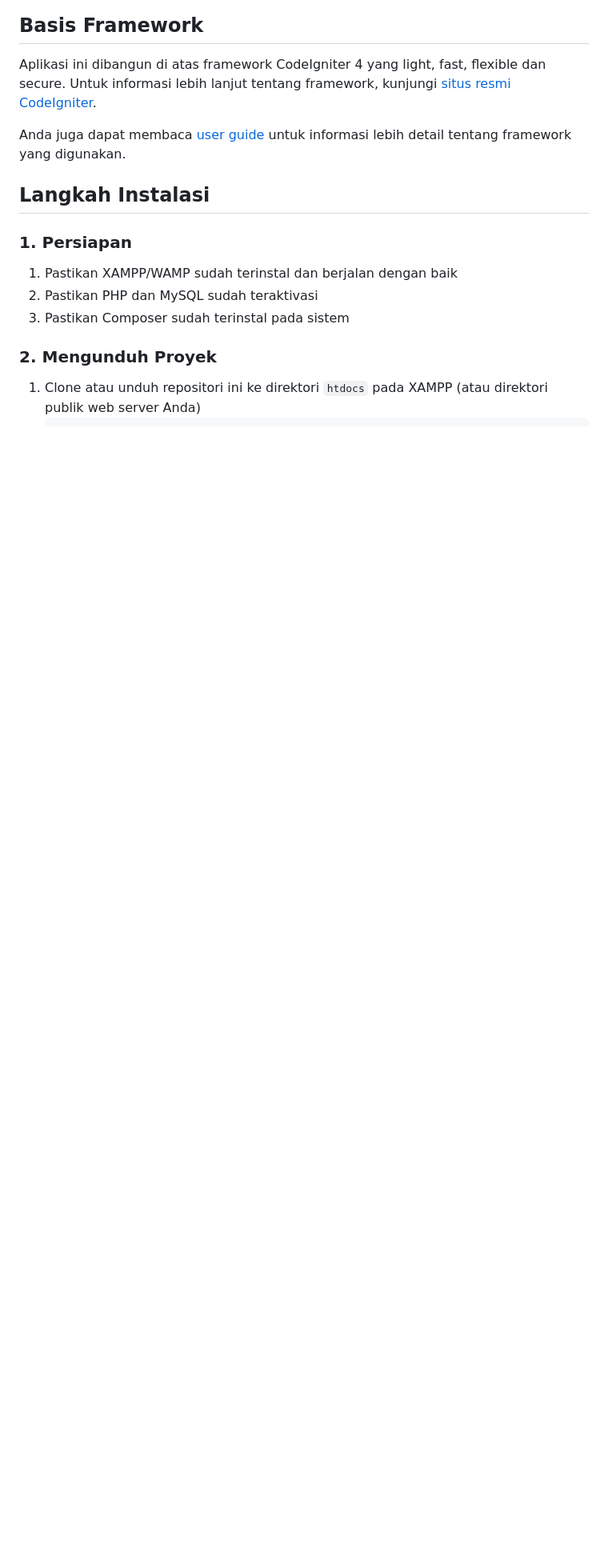
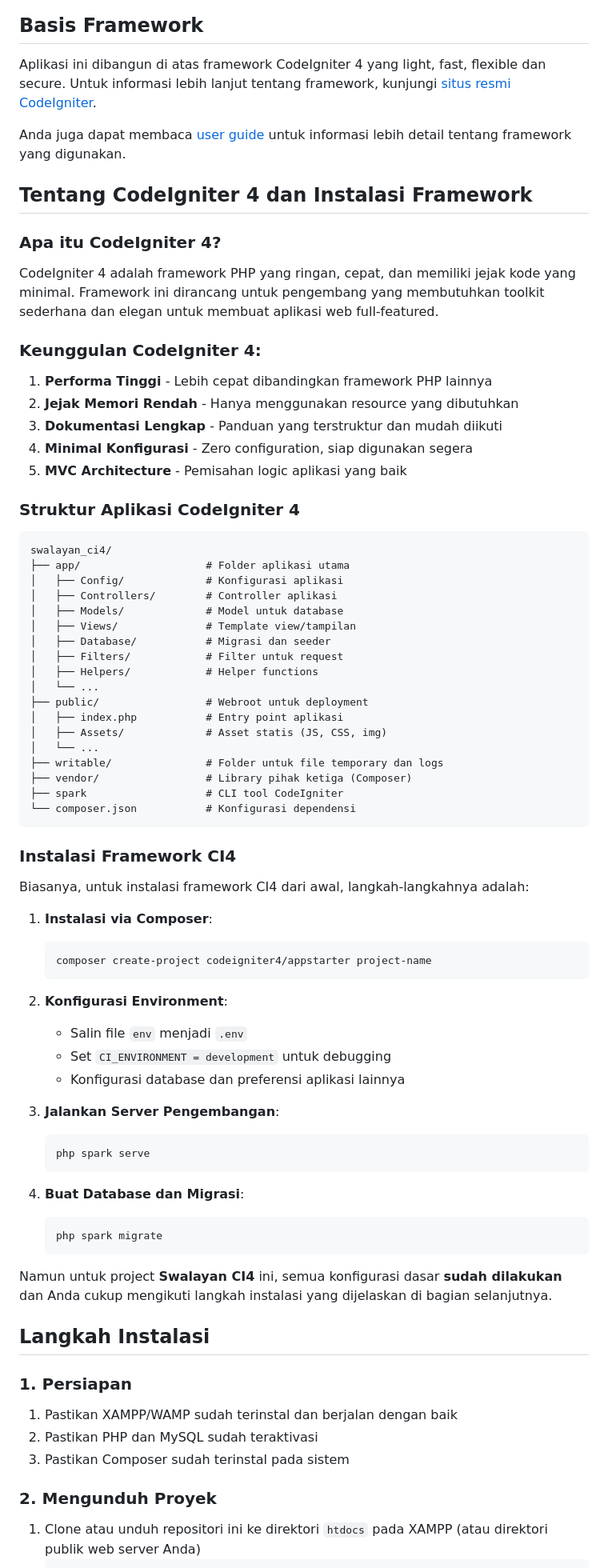
Before and after one commit to Ajizzhx/Manajemen_Swalayan_ci4, a Markdown page: README.md, the part around one of its changes. Shown at 80% size. Drawn GitHub-style; blank space fills up the shorter version.

````diff
--- a/README.md
+++ b/README.md
@@ -28,6 +43,69 @@ Aplikasi ini dibangun di atas framework CodeIgniter 4 yang light, fast, flexible
 Untuk informasi lebih lanjut tentang framework, kunjungi [situs resmi CodeIgniter](https://codeigniter.com).
 
 Anda juga dapat membaca [user guide](https://codeigniter.com/user_guide/) untuk informasi lebih detail tentang framework yang digunakan.
+
+## Tentang CodeIgniter 4 dan Instalasi Framework
+
+### Apa itu CodeIgniter 4?
+
+CodeIgniter 4 adalah framework PHP yang ringan, cepat, dan memiliki jejak kode yang minimal. Framework ini dirancang untuk pengembang yang membutuhkan toolkit sederhana dan elegan untuk membuat aplikasi web full-featured.
+
+### Keunggulan CodeIgniter 4:
+
+1. **Performa Tinggi** - Lebih cepat dibandingkan framework PHP lainnya
+2. **Jejak Memori Rendah** - Hanya menggunakan resource yang dibutuhkan
+3. **Dokumentasi Lengkap** - Panduan yang terstruktur dan mudah diikuti
+4. **Minimal Konfigurasi** - Zero configuration, siap digunakan segera
+5. **MVC Architecture** - Pemisahan logic aplikasi yang baik
+
+### Struktur Aplikasi CodeIgniter 4
+
+```
+swalayan_ci4/
+├── app/                    # Folder aplikasi utama
+│   ├── Config/             # Konfigurasi aplikasi
+│   ├── Controllers/        # Controller aplikasi
+│   ├── Models/             # Model untuk database
+│   ├── Views/              # Template view/tampilan
+│   ├── Database/           # Migrasi dan seeder
+│   ├── Filters/            # Filter untuk request
+│   ├── Helpers/            # Helper functions
+│   └── ...
+├── public/                 # Webroot untuk deployment
+│   ├── index.php           # Entry point aplikasi
+│   ├── Assets/             # Asset statis (JS, CSS, img)
+│   └── ...
+├── writable/               # Folder untuk file temporary dan logs
+├── vendor/                 # Library pihak ketiga (Composer)
+├── spark                   # CLI tool CodeIgniter
+└── composer.json           # Konfigurasi dependensi
+```
+
+### Instalasi Framework CI4
+
+Biasanya, untuk instalasi framework CI4 dari awal, langkah-langkahnya adalah:
+
+1. **Instalasi via Composer**:
+   ```
+   composer create-project codeigniter4/appstarter project-name
+   ```
+
+2. **Konfigurasi Environment**:
+   - Salin file `env` menjadi `.env`
+   - Set `CI_ENVIRONMENT = development` untuk debugging
+   - Konfigurasi database dan preferensi aplikasi lainnya
+
+3. **Jalankan Server Pengembangan**:
+   ```
+   php spark serve
+   ```
+
+4. **Buat Database dan Migrasi**:
+   ```
+   php spark migrate
+   ```
+
+Namun untuk project **Swalayan CI4** ini, semua konfigurasi dasar **sudah dilakukan** dan Anda cukup mengikuti langkah instalasi yang dijelaskan di bagian selanjutnya.
 
 ## Langkah Instalasi
 
````
Also changed, not shown: other parts of README.md (+99 -80 lines).
